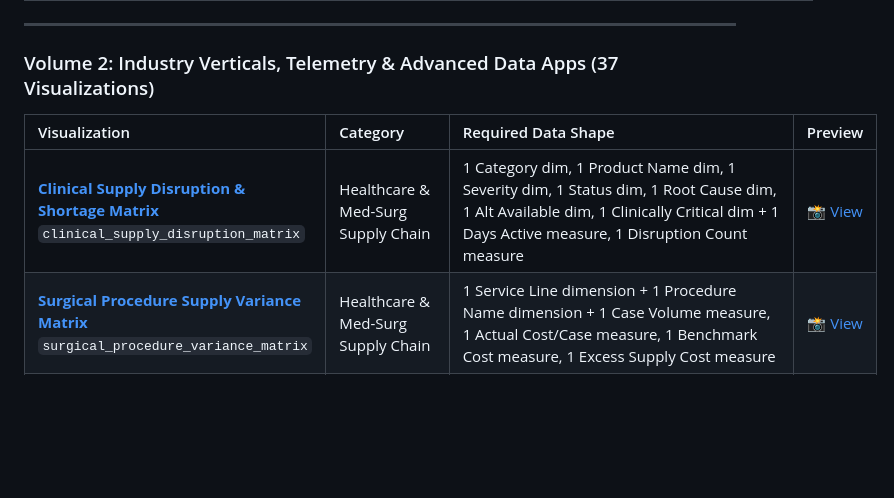
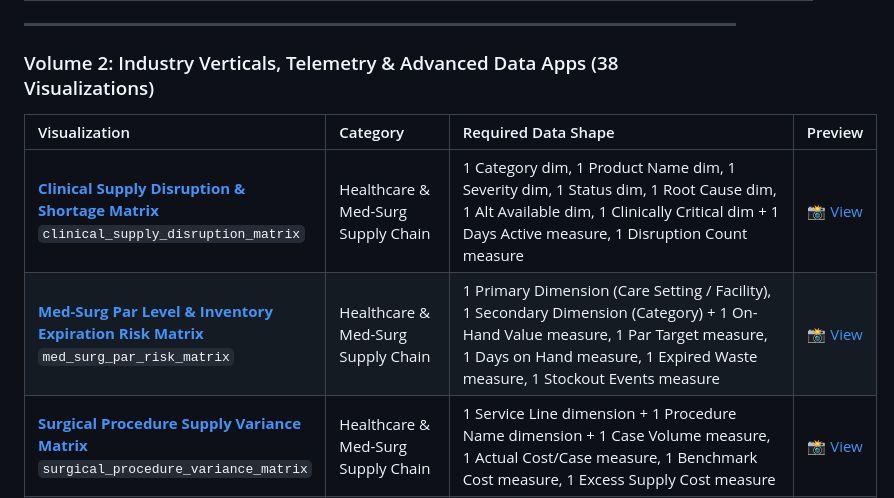
Before and after one commit to zacharagosa/looker_custom_viz, a Markdown page: README.md, the part around the change. Rendered like a GitHub page; blank space fills up the shorter version.

Commit message:
feat(viz): upgrade dumbbell_plot options & create med_surg_par_risk_matrix

```diff
--- a/README.md
+++ b/README.md
@@ -55,11 +55,12 @@ All visualizations are built with a strict **2-tab option architecture (`Display
 
 ---
 
-### Volume 2: Industry Verticals, Telemetry & Advanced Data Apps (37 Visualizations)
+### Volume 2: Industry Verticals, Telemetry & Advanced Data Apps (38 Visualizations)
 
 | Visualization | Category | Required Data Shape | Preview |
 | :--- | :--- | :--- | :---: |
 | [**Clinical Supply Disruption & Shortage Matrix**](visualizations/clinical_supply_disruption_matrix/)<br>`clinical_supply_disruption_matrix` | Healthcare & Med-Surg Supply Chain | 1 Category dim, 1 Product Name dim, 1 Severity dim, 1 Status dim, 1 Root Cause dim, 1 Alt Available dim, 1 Clinically Critical dim + 1 Days Active measure, 1 Disruption Count measure | [📸 View](visualizations/clinical_supply_disruption_matrix/screenshot.png) |
+| [**Med-Surg Par Level & Inventory Expiration Risk Matrix**](visualizations/med_surg_par_risk_matrix/)<br>`med_surg_par_risk_matrix` | Healthcare & Med-Surg Supply Chain | 1 Primary Dimension (Care Setting / Facility), 1 Secondary Dimension (Category) + 1 On-Hand Value measure, 1 Par Target measure, 1 Days on Hand measure, 1 Expired Waste measure, 1 Stockout Events measure | [📸 View](visualizations/med_surg_par_risk_matrix/screenshot.png) |
 | [**Surgical Procedure Supply Variance Matrix**](visualizations/surgical_procedure_variance_matrix/)<br>`surgical_procedure_variance_matrix` | Healthcare & Med-Surg Supply Chain | 1 Service Line dimension + 1 Procedure Name dimension + 1 Case Volume measure, 1 Actual Cost/Case measure, 1 Benchmark Cost measure, 1 Excess Supply Cost measure | [📸 View](visualizations/surgical_procedure_variance_matrix/screenshot.png) |
 | [**Player & Customer Retention Cohort Decay**](visualizations/retention_cohort_decay/)<br>`retention_cohort_decay` | Telemetry & Cohort Decay | 1 Cohort Dimension (e.g. users.created_month) + 1 Activity Period Dimension (e.g. order_items.created_month) OR 1 Pivot + 1 Numeric Measure (e.g. order_items.order_count or users count) | [📸 View](visualizations/retention_cohort_decay/screenshot.png) |
 | [**Network Topology & Latency Flow Graph**](visualizations/network_topology_graph/)<br>`network_topology_graph` | Flow, Networks & Hierarchy | 1 to 2 Dimensions: Source Node (e.g. distribution_centers.name) + Target Node (e.g. users.state) + 1 to 3 Measures: Volume/Throughput (e.g. order_items.total_sale_price), Latency/Delay (e.g. order_items.average_shipping_time), Packet Count (e.g. order_items.order_count) | [📸 View](visualizations/network_topology_graph/screenshot.png) |
```
Also changed, not shown: docs/gallery.md (+4 -0 lines), visualizations/dumbbell_plot/README.md (+4 -1 lines), visualizations/med_surg_par_risk_matrix/README.md (added, +97 -0 lines), assets/screenshots/med_surg_par_risk_matrix.png (added), 7 other files.
